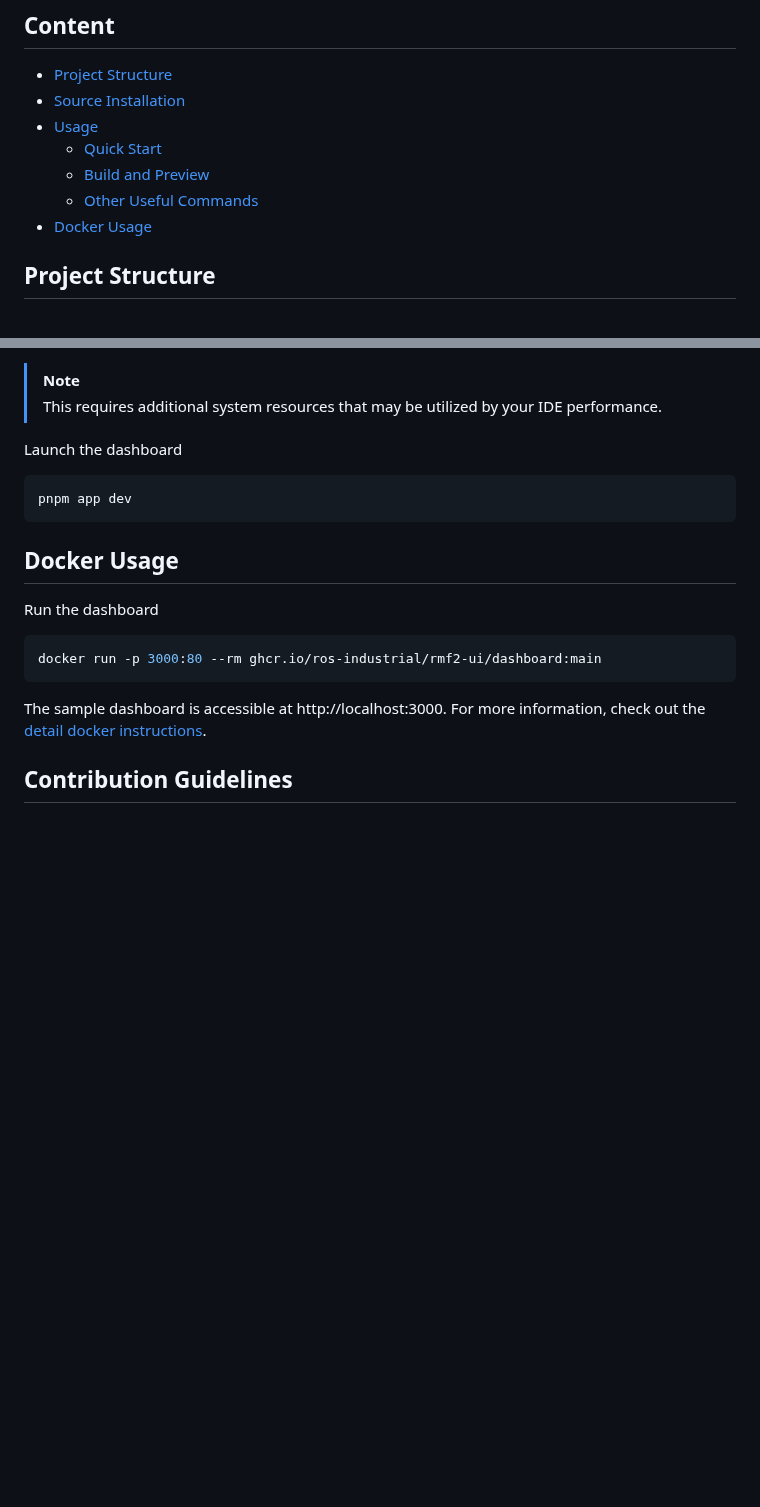
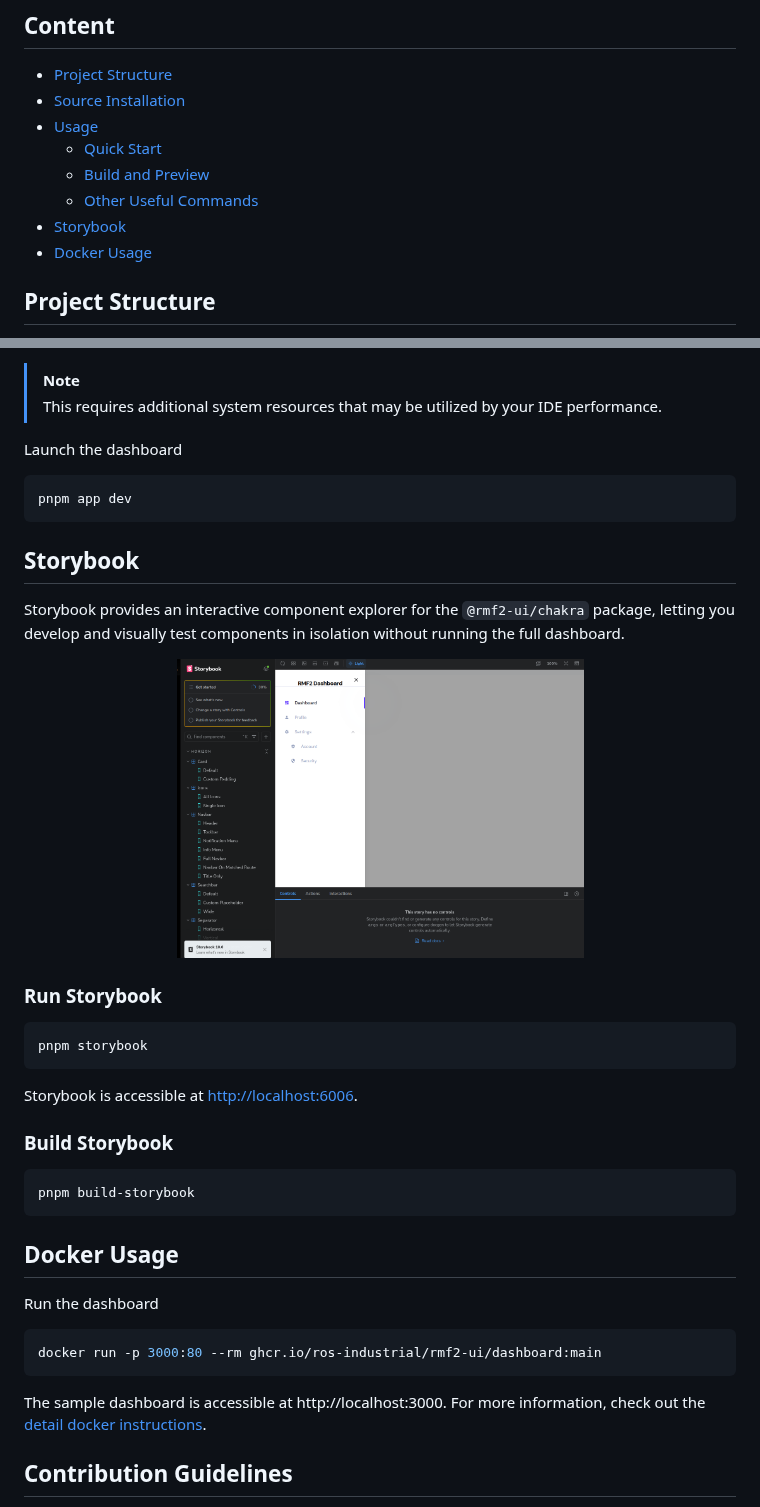
Before and after one commit to Briancbn/rmf2-ui, a Markdown page: README.md, 2 parts joined by grey strips. Drawn GitHub-style; pictures changed too: docs/imgs/storybook-view.png (added); blank space fills up the shorter version.

Commit message:
docs: add storybook docs
Signed-off-by: Chen Bainian <chenbn@a-star.edu.sg>

````diff
--- a/README.md
+++ b/README.md
@@ -15,6 +15,7 @@ React Library and Sample Web Dashboard for RMF2
   - [Quick Start](#quick-start)
   - [Build and Preview](#build-and-preview)
   - [Other Useful Commands](#other-useful-commands)
+- [Storybook](#storybook)
 - [Docker Usage](#docker-usage)
 
 ## Project Structure
@@ -122,6 +123,28 @@ Launch the dashboard
 pnpm app dev
 ```
 
+## Storybook
+
+Storybook provides an interactive component explorer for the `@rmf2-ui/chakra` package, letting you develop and visually test components in isolation without running the full dashboard.
+
+<p align="center">
+  <img src="docs/imgs/storybook-view.png" alt="storybook-view" height="300"/>
+</p>
+
+### Run Storybook
+
+```bash
+pnpm storybook
+```
+
+Storybook is accessible at <http://localhost:6006>.
+
+### Build Storybook
+
+```bash
+pnpm build-storybook
+```
+
 ## Docker Usage
 
 Run the dashboard
````
Also changed, not shown: 1 other file.
